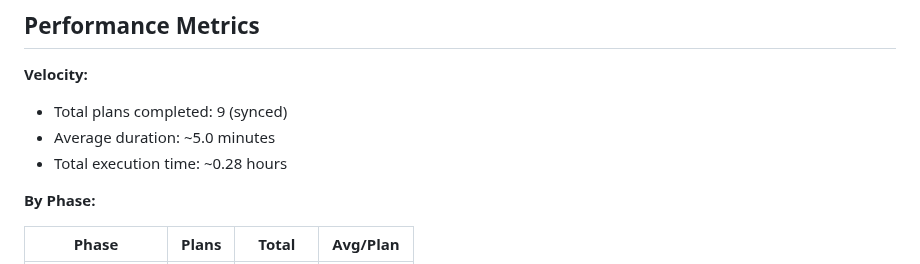
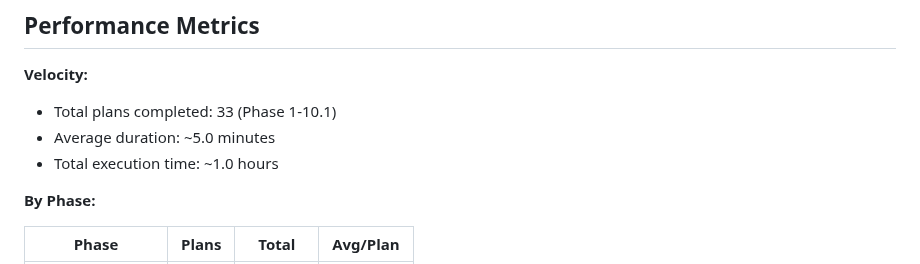
Before and after one commit to lweiss01/news-thread, a Markdown page: .planning/STATE.md, the part around the change. Drawn GitHub-style.

```diff
--- a/.planning/STATE.md
+++ b/.planning/STATE.md
@@ -18,9 +18,9 @@ Progress: [██████████▓] 92% (10.1/12 phases complete)
 ## Performance Metrics
 
 **Velocity:**
-- Total plans completed: 9 (synced)
+- Total plans completed: 33 (Phase 1-10.1)
 - Average duration: ~5.0 minutes
-- Total execution time: ~0.28 hours
+- Total execution time: ~1.0 hours
 
 **By Phase:**
 
```
Also changed, not shown: .planning/ROADMAP.md (+1 -0 lines).
